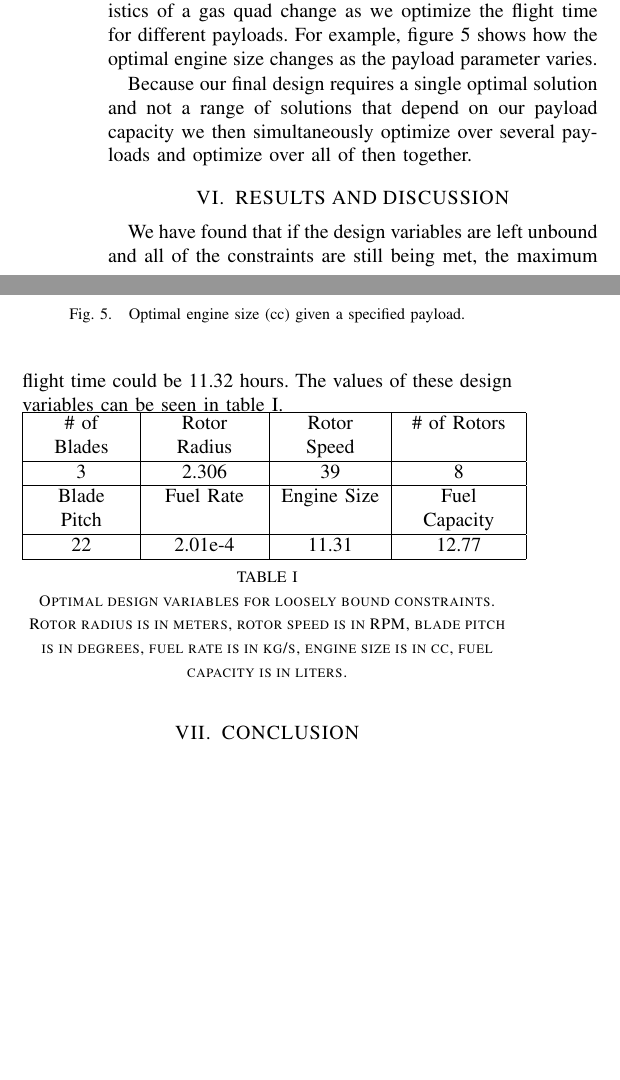
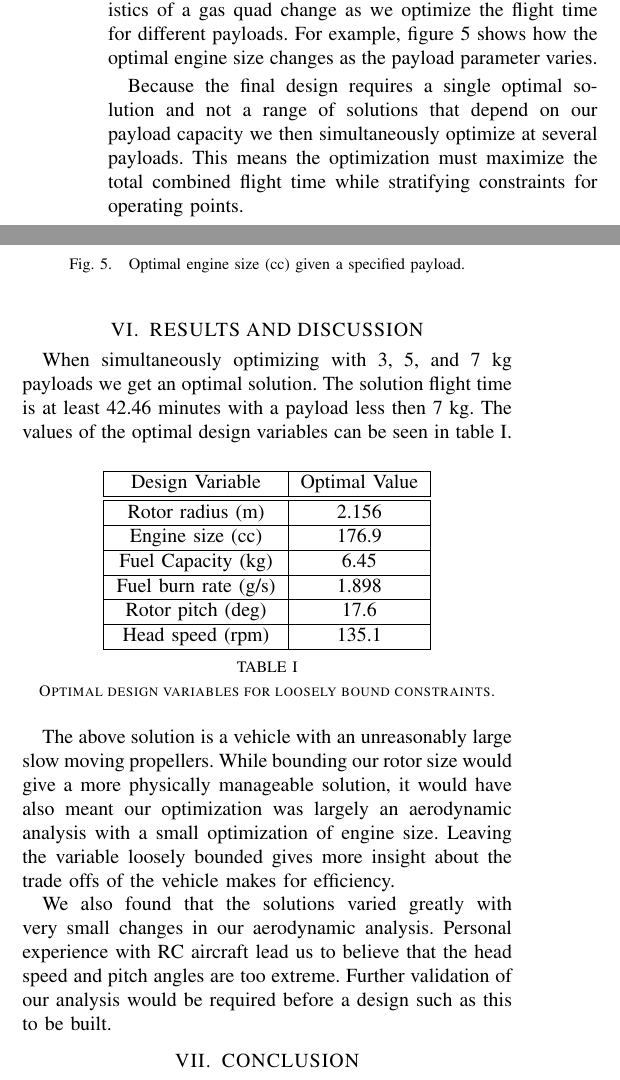
Before and after one commit to dallinbriggs/Optimization, a LaTeX paper (paper.tex): two parts of the columns of page 4 of 4 before the commit and two parts of the columns of page 4 of 5 after it, joined at a grey line, cut so that both start at the same text, the shorter picture padded with empty space. Compiled offline with pdfLaTeX.

Commit message:
added draft of results

```diff
--- a/paper.tex
+++ b/paper.tex
@@ -238,25 +238,32 @@ Our optimization found the maximum flight time given a payload, but another form
 		\label{fig:eng_v_pl}
 \end{figure}
 
-Because our final design requires a single optimal solution and not a range of solutions that depend on our payload capacity we then simultaneously optimize over several payloads and optimize over all of then together.
+Because the final design requires a single optimal solution and not a range of solutions that depend on our payload capacity we then simultaneously optimize at several payloads. This means the optimization must maximize the total combined flight time while stratifying constraints for operating points.
 
 \section{RESULTS AND DISCUSSION}
 
-We have found that if the design variables are left unbound and all of the constraints are still being met, the maximum flight time could be 11.32 hours. The values of these design variables can be seen in table \ref{table:unbound_results}.
+When simultaneously optimizing with 3, 5, and 7 kg payloads we get an optimal solution. The solution flight time is at least 42.46 minutes with a payload less then 7 kg. The values of the optimal design variables can be seen in table~\ref{table:unbound_results}.
 
 \begin{tablehere}
 \centering
-\begin{tabulary}{0.5\textwidth}{|C|C|C|C|C|}
-\hline
-  \# of Blades & Rotor Radius & Rotor Speed & \# of Rotors \\ \hline
-  3 & 2.306 & 39 & 8 \\ \hline
-  Blade Pitch & Fuel Rate & Engine Size & Fuel Capacity \\ \hline
-  22 & 2.01e-4 & 11.31 & 12.77 \\ \hline
-\end{tabulary}
-\caption{Optimal design variables for loosely bound constraints. Rotor radius is in meters, rotor speed is in RPM, blade pitch is in degrees, fuel rate is in kg/s, engine size is in cc, fuel capacity is in liters.}
+\vspace{5mm}
+	\begin{tabulary}{0.5\textwidth}{|C|C|}
+		\hline
+		Design Variable & Optimal Value \\ \hline \hline
+		Rotor radius (m) & 2.156 \\ \hline
+		Engine size (cc) & 176.9 \\ \hline
+		Fuel Capacity (kg) & 6.45 \\ \hline
+		Fuel burn rate (g/s) & 1.898 \\ \hline
+		Rotor pitch (deg) & 17.6 \\ \hline
+		Head speed (rpm) & 135.1 \\ \hline
+	\end{tabulary}
+\caption{Optimal design variables for loosely bound constraints.}
 \label{table:unbound_results}
 \end{tablehere}
 
+The above solution is a vehicle with an unreasonably large slow moving propellers. While bounding our rotor size would give a more physically manageable solution, it would have also meant our optimization was largely an aerodynamic analysis with a small optimization of engine size. Leaving the variable loosely bounded gives more insight about the trade offs of the vehicle makes for efficiency.
+
+We also found that the solutions varied greatly with very small changes in our aerodynamic analysis. Personal experience with RC aircraft lead us to believe that the head speed and pitch angles are too extreme. Further validation of our analysis would be required before a design such as this to be built.
 
 
 %%%%%%%%%%%%%%%%%%%%%%%%%%%%%%%%%%%%%%%%%%%%%%%%%%%%%%%%%%%%%%%%%%%%%%%%%%%%%%%%%%
```
